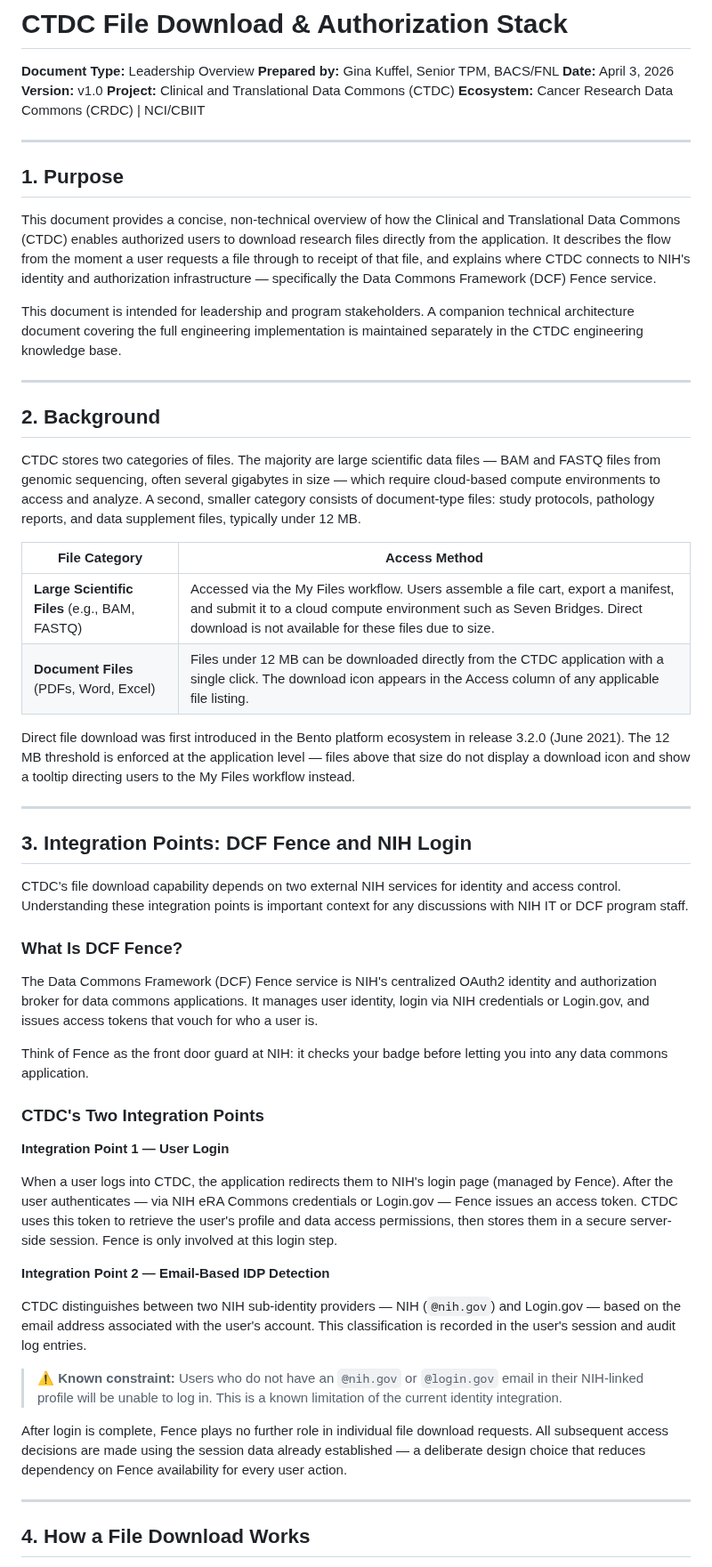
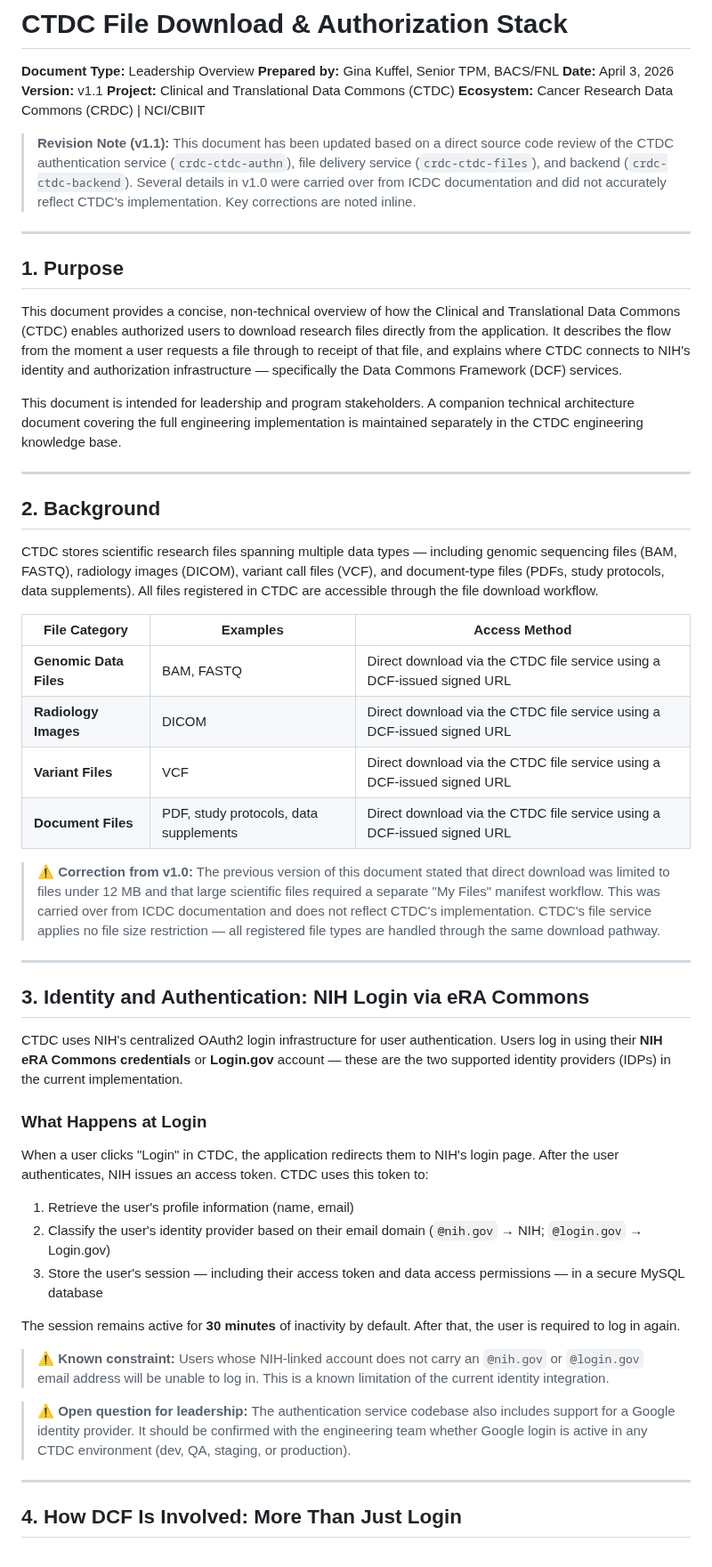
Before and after one commit to CBIIT/ctdc-documentation, a Markdown page: claude/architecture/file-download-and-auth-stack.md, the part around one of its changes. Shown at 89% size. Drawn GitHub-style.

```diff
--- a/claude/architecture/file-download-and-auth-stack.md
+++ b/claude/architecture/file-download-and-auth-stack.md
@@ -3,15 +3,17 @@
 **Document Type:** Leadership Overview
 **Prepared by:** Gina Kuffel, Senior TPM, BACS/FNL
 **Date:** April 3, 2026
-**Version:** v1.0
+**Version:** v1.1
 **Project:** Clinical and Translational Data Commons (CTDC)
 **Ecosystem:** Cancer Research Data Commons (CRDC) | NCI/CBIIT
+
+> **Revision Note (v1.1):** This document has been updated based on a direct source code review of the CTDC authentication service (`crdc-ctdc-authn`), file delivery service (`crdc-ctdc-files`), and backend (`crdc-ctdc-backend`). Several details in v1.0 were carried over from ICDC documentation and did not accurately reflect CTDC's implementation. Key corrections are noted inline.
 
 ---
 
 ## 1. Purpose
 
-This document provides a concise, non-technical overview of how the Clinical and Translational Data Commons (CTDC) enables authorized users to download research files directly from the application. It describes the flow from the moment a user requests a file through to receipt of that file, and explains where CTDC connects to NIH's identity and authorization infrastructure — specifically the Data Commons Framework (DCF) Fence service.
+This document provides a concise, non-technical overview of how the Clinical and Translational Data Commons (CTDC) enables authorized users to download research files directly from the application. It describes the flow from the moment a user requests a file through to receipt of that file, and explains where CTDC connects to NIH's identity and authorization infrastructure — specifically the Data Commons Framework (DCF) services.
 
 This document is intended for leadership and program stakeholders. A companion technical architecture document covering the full engineering implementation is maintained separately in the CTDC engineering knowledge base.
 
@@ -19,42 +21,38 @@ This document is intended for leadership and program stakeholders. A companion t
 
 ## 2. Background
 
-CTDC stores two categories of files. The majority are large scientific data files — BAM and FASTQ files from genomic sequencing, often several gigabytes in size — which require cloud-based compute environments to access and analyze. A second, smaller category consists of document-type files: study protocols, pathology reports, and data supplement files, typically under 12 MB.
+CTDC stores scientific research files spanning multiple data types — including genomic sequencing files (BAM, FASTQ), radiology images (DICOM), variant call files (VCF), and document-type files (PDFs, study protocols, data supplements). All files registered in CTDC are accessible through the file download workflow.
 
-| File Category | Access Method |
-|---|---|
-| **Large Scientific Files** (e.g., BAM, FASTQ) | Accessed via the My Files workflow. Users assemble a file cart, export a manifest, and submit it to a cloud compute environment such as Seven Bridges. Direct download is not available for these files due to size. |
-| **Document Files** (PDFs, Word, Excel) | Files under 12 MB can be downloaded directly from the CTDC application with a single click. The download icon appears in the Access column of any applicable file listing. |
+| File Category | Examples | Access Method |
+|---|---|---|
+| **Genomic Data Files** | BAM, FASTQ | Direct download via the CTDC file service using a DCF-issued signed URL |
+| **Radiology Images** | DICOM | Direct download via the CTDC file service using a DCF-issued signed URL |
+| **Variant Files** | VCF | Direct download via the CTDC file service using a DCF-issued signed URL |
+| **Document Files** | PDF, study protocols, data supplements | Direct download via the CTDC file service using a DCF-issued signed URL |
 
-Direct file download was first introduced in the Bento platform ecosystem in release 3.2.0 (June 2021). The 12 MB threshold is enforced at the application level — files above that size do not display a download icon and show a tooltip directing users to the My Files workflow instead.
+> ⚠️ **Correction from v1.0:** The previous version of this document stated that direct download was limited to files under 12 MB and that large scientific files required a separate "My Files" manifest workflow. This was carried over from ICDC documentation and does not reflect CTDC's implementation. CTDC's file service applies no file size restriction — all registered file types are handled through the same download pathway.
 
 ---
 
-## 3. Integration Points: DCF Fence and NIH Login
+## 3. Identity and Authentication: NIH Login via eRA Commons
 
-CTDC's file download capability depends on two external NIH services for identity and access control. Understanding these integration points is important context for any discussions with NIH IT or DCF program staff.
+CTDC uses NIH's centralized OAuth2 login infrastructure for user authentication. Users log in using their **NIH eRA Commons credentials** or **Login.gov** account — these are the two supported identity providers (IDPs) in the current implementation.
 
-### What Is DCF Fence?
+### What Happens at Login
 
-The Data Commons Framework (DCF) Fence service is NIH's centralized OAuth2 identity and authorization broker for data commons applications. It manages user identity, login via NIH credentials or Login.gov, and issues access tokens that vouch for who a user is.
+When a user clicks "Login" in CTDC, the application redirects them to NIH's login page. After the user authenticates, NIH issues an access token. CTDC uses this token to:
 
-Think of Fence as the front door guard at NIH: it checks your badge before letting you into any data commons application.
+1. Retrieve the user's profile information (name, email)
+2. Classify the user's identity provider based on their email domain (`@nih.gov` → NIH; `@login.gov` → Login.gov)
+3. Store the user's session — including their access token and data access permissions — in a secure MySQL database
 
-### CTDC's Two Integration Points
+The session remains active for **30 minutes** of inactivity by default. After that, the user is required to log in again.
 
-**Integration Point 1 — User Login**
+> ⚠️ **Known constraint:** Users whose NIH-linked account does not carry an `@nih.gov` or `@login.gov` email address will be unable to log in. This is a known limitation of the current identity integration.
 
-When a user logs into CTDC, the application redirects them to NIH's login page (managed by Fence). After the user authenticates — via NIH eRA Commons credentials or Login.gov — Fence issues an access token. CTDC uses this token to retrieve the user's profile and data access permissions, then stores them in a secure server-side session. Fence is only involved at this login step.
-
-**Integration Point 2 — Email-Based IDP Detection**
-
-CTDC distinguishes between two NIH sub-identity providers — NIH (`@nih.gov`) and Login.gov — based on the email address associated with the user's account. This classification is recorded in the user's session and audit log entries.
-
-> ⚠️ **Known constraint:** Users who do not have an `@nih.gov` or `@login.gov` email in their NIH-linked profile will be unable to log in. This is a known limitation of the current identity integration.
-
-After login is complete, Fence plays no further role in individual file download requests. All subsequent access decisions are made using the session data already established — a deliberate design choice that reduces dependency on Fence availability for every user action.
+> ⚠️ **Open question for leadership:** The authentication service codebase also includes support for a Google identity provider. It should be confirmed with the engineering team whether Google login is active in any CTDC environment (dev, QA, staging, or production).
 
 ---
 
-## 4. How a File Download Works
+## 4. How DCF Is Involved: More Than Just Login
 
```
Also changed, not shown: other parts of claude/architecture/file-download-and-auth-stack.md (+67 -26 lines).
